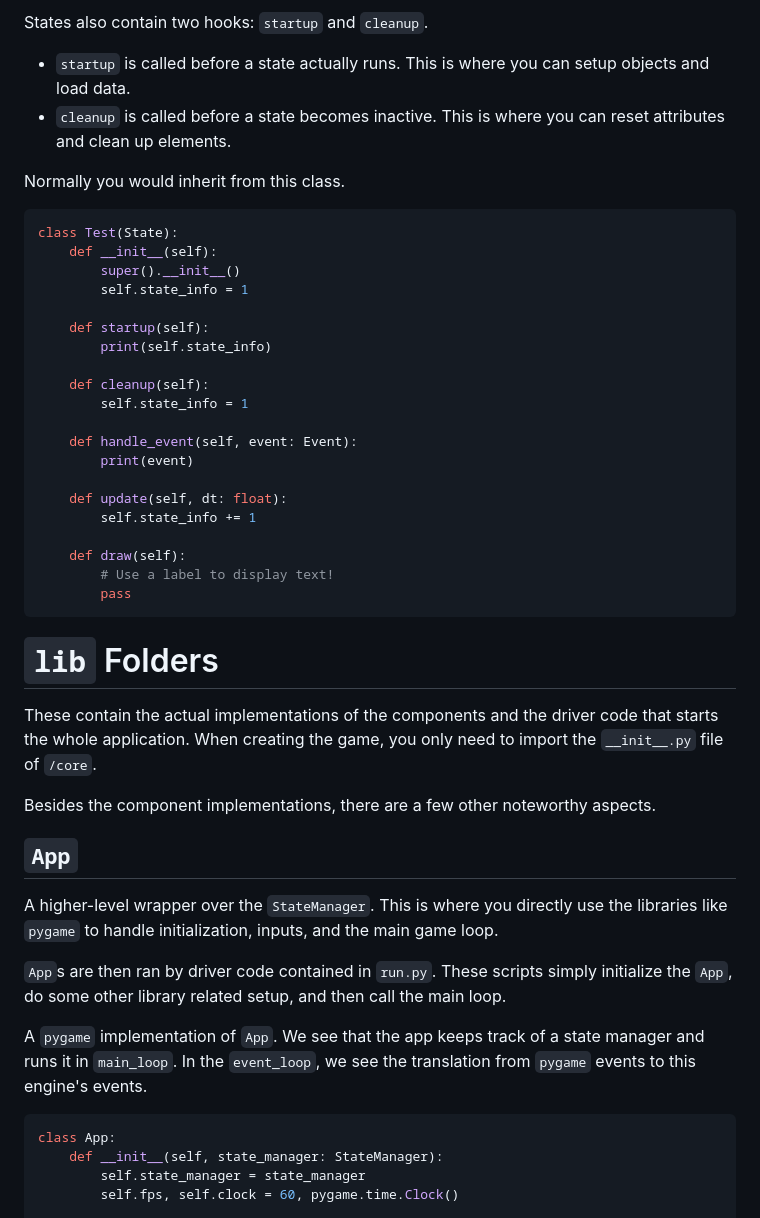
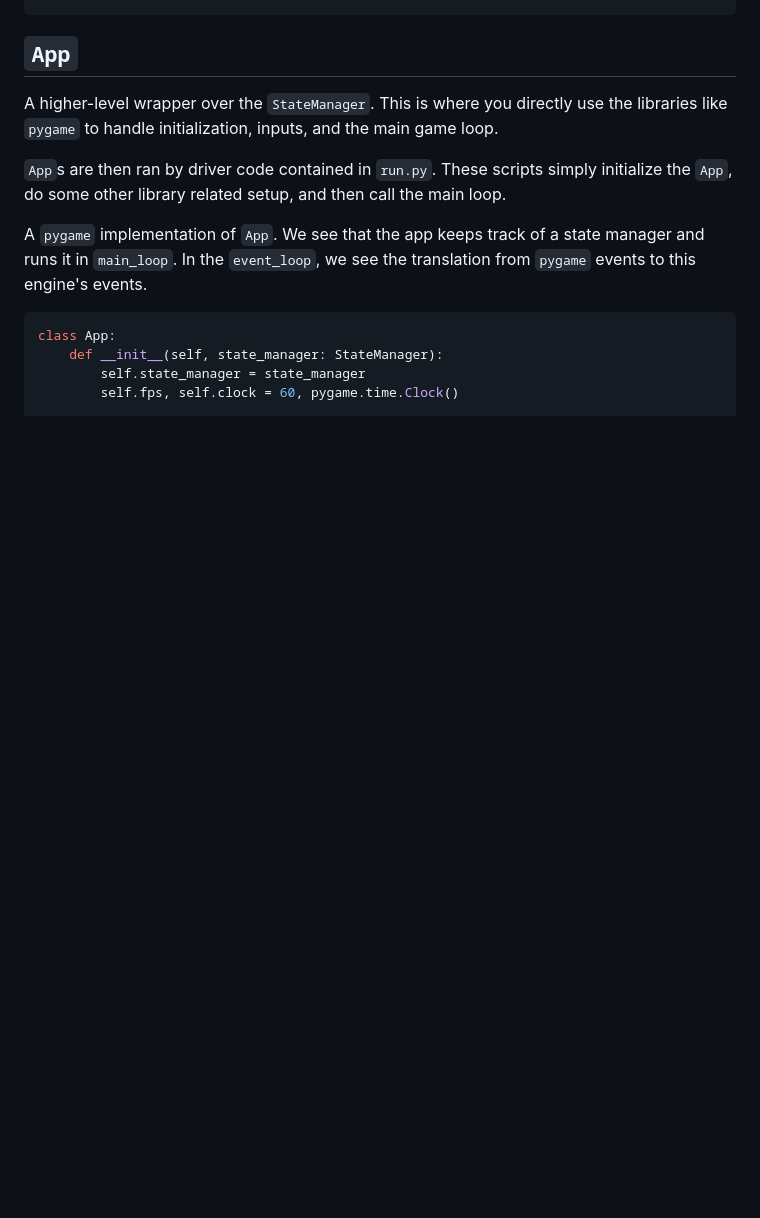
Before and after one commit to bloopsoup/DANGERdice, a Markdown page: docs/src/core.md, the part around one of its changes. GitHub-like rendering; blank space fills up the shorter version.

````diff
--- a/docs/src/core.md
+++ b/docs/src/core.md
@@ -160,39 +285,3 @@ Objects can then modify the data.
-States also contain two hooks: `startup` and `cleanup`.
-- `startup` is called before a state actually runs. This is where you can setup objects and load data.
-- `cleanup` is called before a state becomes inactive. This is where you can reset attributes and clean up elements.
-
-Normally you would inherit from this class.
-
-```python
-class Test(State):
-    def __init__(self):
-        super().__init__()
-        self.state_info = 1
-
-    def startup(self):
-        print(self.state_info)
-
-    def cleanup(self):
-        self.state_info = 1
-
-    def handle_event(self, event: Event):
-        print(event)
-
-    def update(self, dt: float):
-        self.state_info += 1
-
-    def draw(self):
-        # Use a label to display text!
-        pass
-```
-
-# `lib` Folders
-
-These contain the actual implementations of the components and the driver code that starts the whole application.
-When creating the game, you only need to import the `__init__.py` file of `/core`.
-
-Besides the component implementations, there are a few other noteworthy aspects.
-
 ## `App`
 
 A higher-level wrapper over the `StateManager`. This is where you directly use the libraries like `pygame` to handle initialization,
````
Also changed, not shown: other parts of docs/src/core.md (+177 -52 lines).
